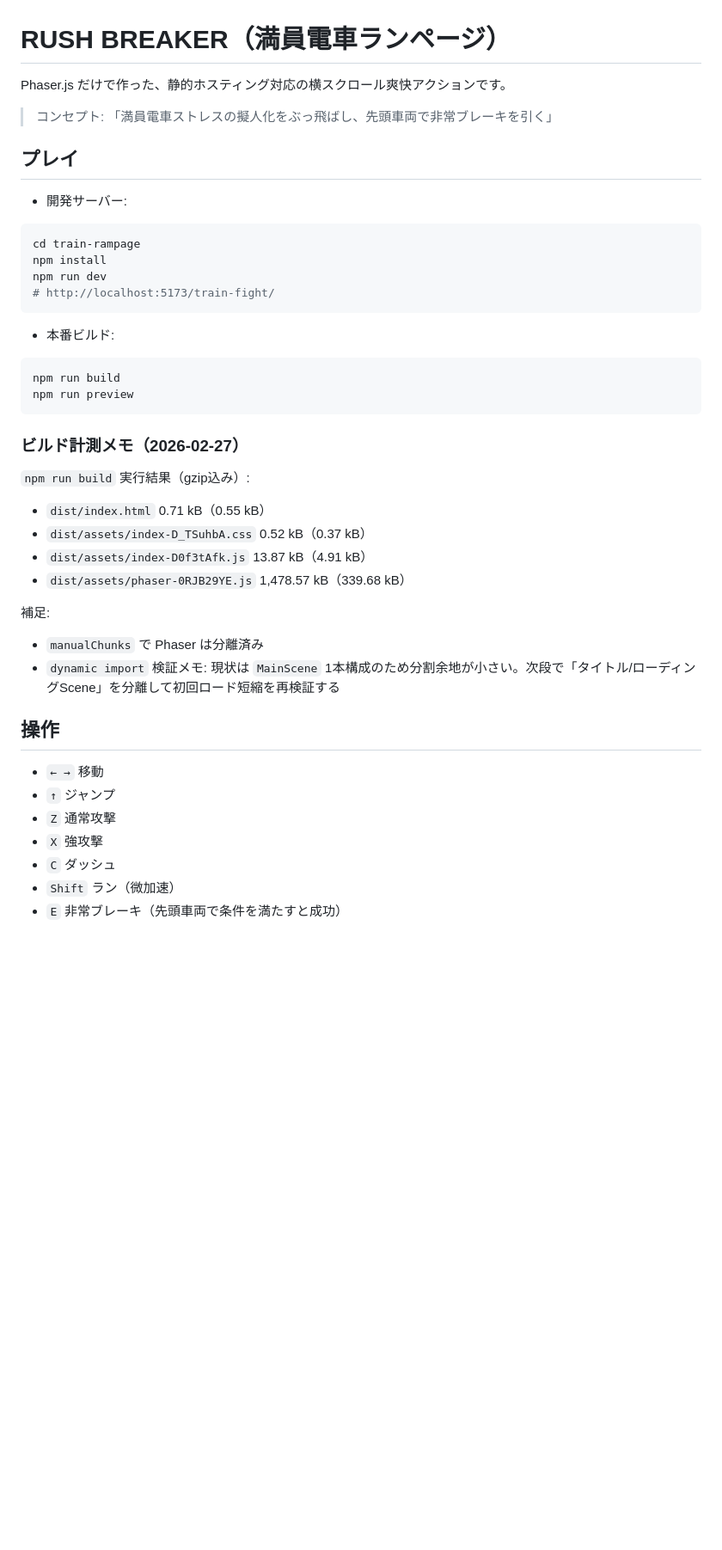
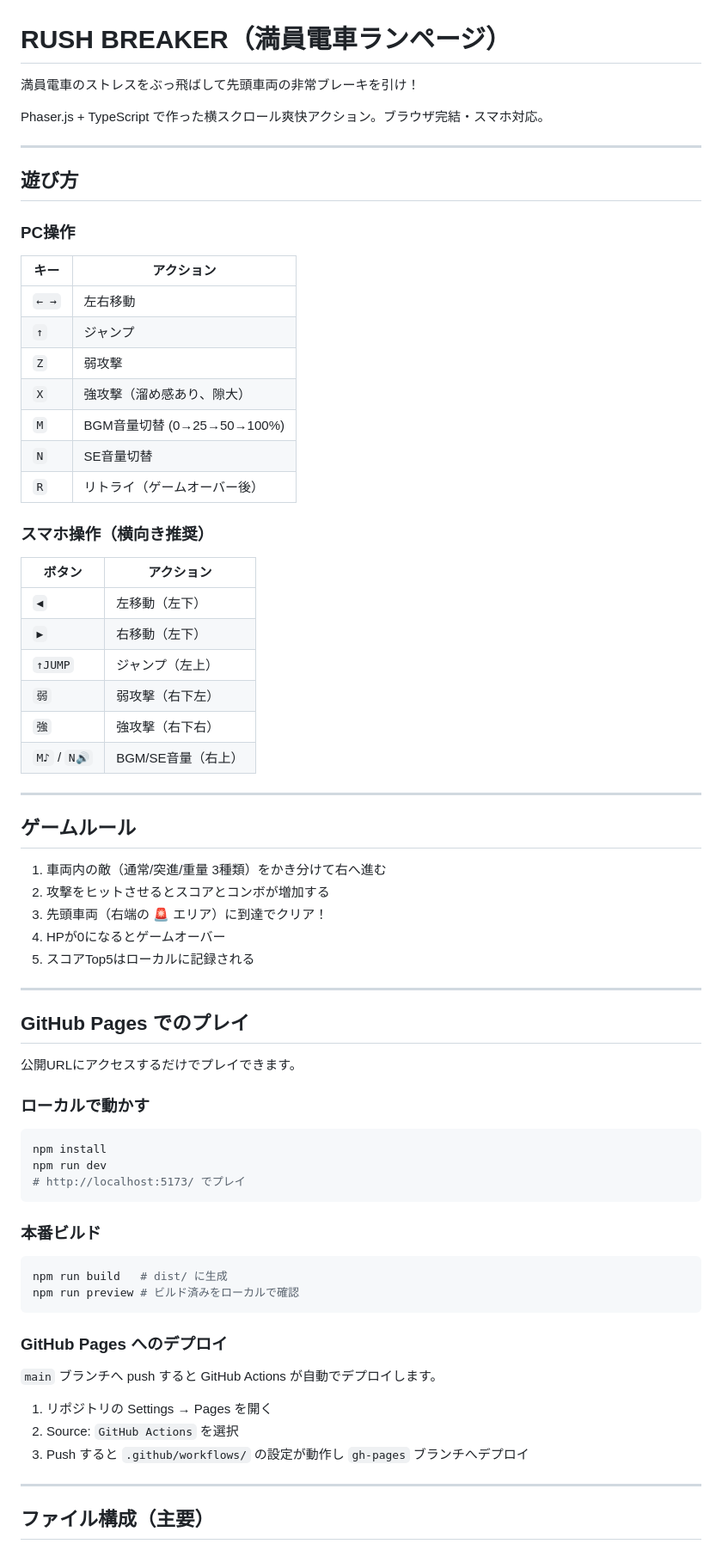
Before and after one commit to sifue/train-fight, a Markdown page: README.md, the part around one of its changes. Shown at 86% size. GitHub-like rendering; blank space fills up the shorter version.

````diff
--- a/README.md
+++ b/README.md
@@ -1,46 +1,76 @@
 # RUSH BREAKER（満員電車ランページ）
 
-Phaser.js だけで作った、静的ホスティング対応の横スクロール爽快アクションです。
+満員電車のストレスをぶっ飛ばして先頭車両の非常ブレーキを引け！
 
-> コンセプト: 「満員電車ストレスの擬人化をぶっ飛ばし、先頭車両で非常ブレーキを引く」
+Phaser.js + TypeScript で作った横スクロール爽快アクション。ブラウザ完結・スマホ対応。
 
-## プレイ
+---
 
-- 開発サーバー:
+## 遊び方
+
+### PC操作
+
+| キー | アクション |
+|------|-----------|
+| `← →` | 左右移動 |
+| `↑` | ジャンプ |
+| `Z` | 弱攻撃 |
+| `X` | 強攻撃（溜め感あり、隙大） |
+| `M` | BGM音量切替 (0→25→50→100%) |
+| `N` | SE音量切替 |
+| `R` | リトライ（ゲームオーバー後） |
+
+### スマホ操作（横向き推奨）
+
+| ボタン | アクション |
+|--------|-----------|
+| `◀` | 左移動（左下） |
+| `▶` | 右移動（左下） |
+| `↑JUMP` | ジャンプ（左上） |
+| `弱` | 弱攻撃（右下左） |
+| `強` | 強攻撃（右下右） |
+| `M♪` / `N🔊` | BGM/SE音量（右上） |
+
+---
+
+## ゲームルール
+
+1. 車両内の敵（通常/突進/重量 3種類）をかき分けて右へ進む
+2. 攻撃をヒットさせるとスコアとコンボが増加する
+3. 先頭車両（右端の 🚨 エリア）に到達でクリア！
+4. HPが0になるとゲームオーバー
+5. スコアTop5はローカルに記録される
+
+---
+
+## GitHub Pages でのプレイ
+
+公開URLにアクセスするだけでプレイできます。
+
+### ローカルで動かす
 
 ```bash
-cd train-rampage
 npm install
 npm run dev
-# http://localhost:5173/train-fight/
+# http://localhost:5173/ でプレイ
 ```
 
-- 本番ビルド:
+### 本番ビルド
 
 ```bash
-npm run build
-npm run preview
+npm run build   # dist/ に生成
+npm run preview # ビルド済みをローカルで確認
 ```
 
-### ビルド計測メモ（2026-02-27）
+### GitHub Pages へのデプロイ
 
-`npm run build` 実行結果（gzip込み）:
-- `dist/index.html` 0.71 kB（0.55 kB）
-- `dist/assets/index-D_TSuhbA.css` 0.52 kB（0.37 kB）
-- `dist/assets/index-D0f3tAfk.js` 13.87 kB（4.91 kB）
-- `dist/assets/phaser-0RJB29YE.js` 1,478.57 kB（339.68 kB）
+`main` ブランチへ push すると GitHub Actions が自動でデプロイします。
 
-補足:
-- `manualChunks` で Phaser は分離済み
-- `dynamic import` 検証メモ: 現状は `MainScene` 1本構成のため分割余地が小さい。次段で「タイトル/ローディングScene」を分離して初回ロード短縮を再検証する
+1. リポジトリの Settings → Pages を開く
+2. Source: `GitHub Actions` を選択
+3. Push すると `.github/workflows/` の設定が動作し `gh-pages` ブランチへデプロイ
 
-## 操作
+---
 
-- `← →` 移動
-- `↑` ジャンプ
-- `Z` 通常攻撃
-- `X` 強攻撃
-- `C` ダッシュ
-- `Shift` ラン（微加速）
-- `E` 非常ブレーキ（先頭車両で条件を満たすと成功）
+## ファイル構成（主要）
 
````
Also changed, not shown: other parts of README.md (+43 -59 lines).
